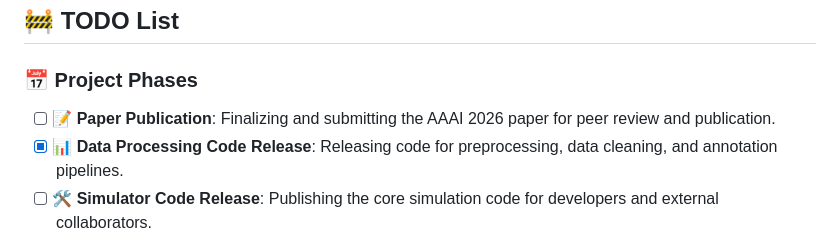
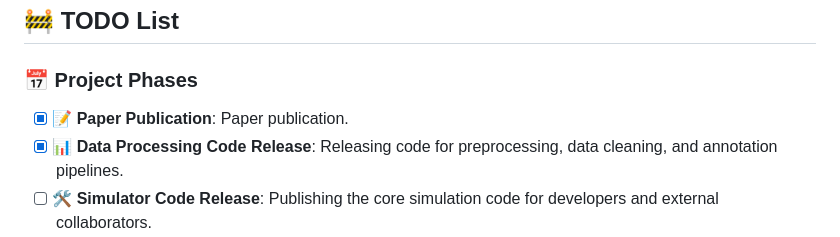
Before and after one commit to AIR-DISCOVER/FreeAskWorld, a Markdown page: README.md, the part around the change. GitHub-like rendering.

```diff
--- a/README.md
+++ b/README.md
@@ -81,7 +81,7 @@ This repo contains **simulator code** and **baseline models** from our AAAI 2026
 
 ### 📅 **Project Phases**
 
-- [ ] 📝 **Paper Publication**: Finalizing and submitting the AAAI 2026 paper for peer review and publication.
+- [x] 📝 **Paper Publication**: Paper publication.
 - [x] 📊 **Data Processing Code Release**: Releasing code for preprocessing, data cleaning, and annotation pipelines.
 - [ ] 🛠️ **Simulator Code Release**: Publishing the core simulation code for developers and external collaborators.
 - [ ] 📚 **Usage Tutorial**: Creating a comprehensive tutorial on how to use the FreeAskWorld simulator.
```
